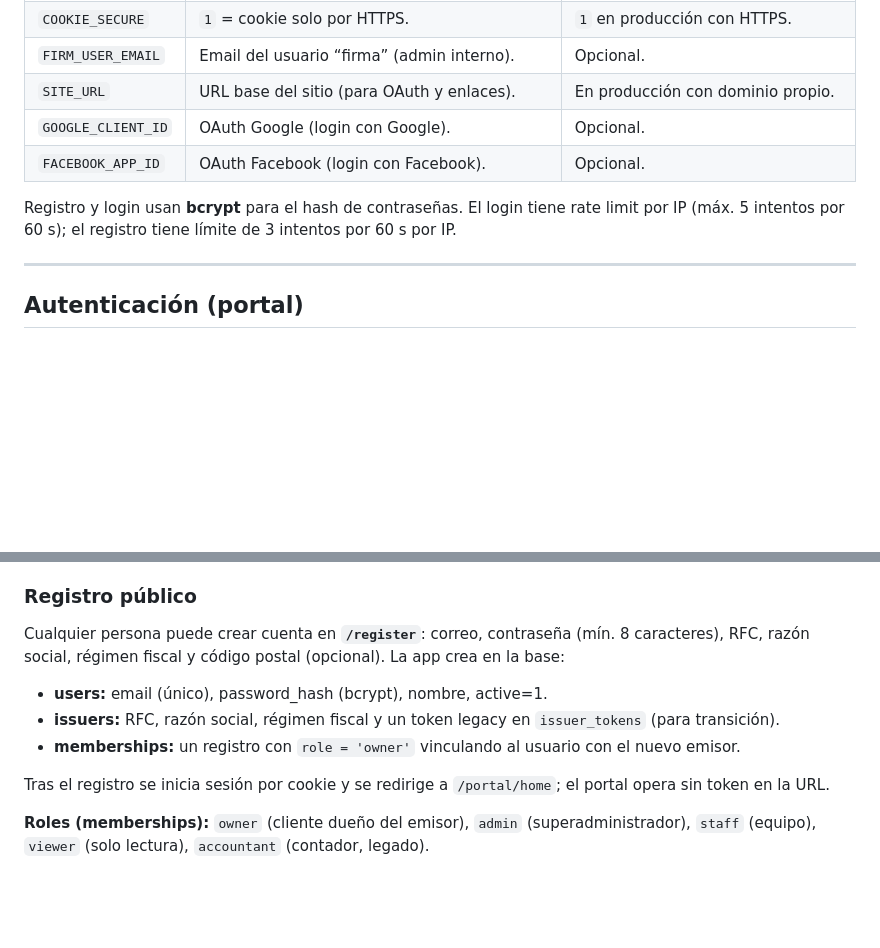
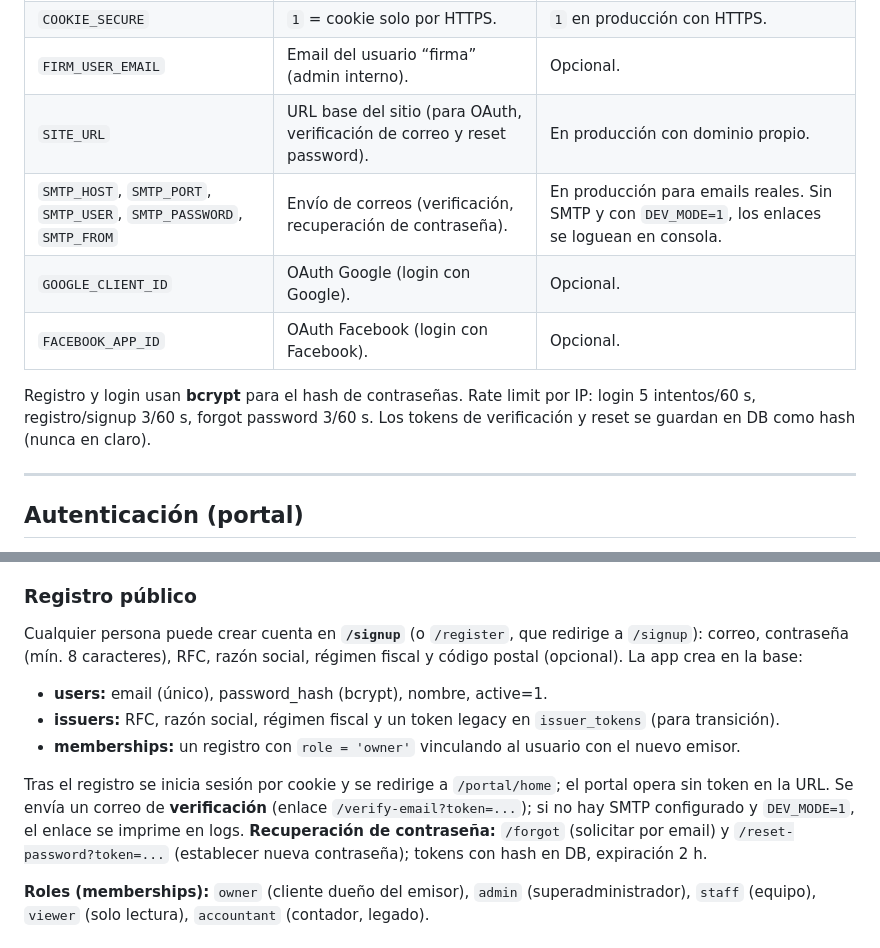
Before and after one commit to davidvenegasn/contaneta, a Markdown page: README.md, 2 parts joined by grey strips. Rendered like a GitHub page; blank space fills up the shorter version.

Commit message:
docs: QA_STEPS signup/verificación/forgot-reset; README SMTP y registro público
Co-authored-by: Cursor <cursoragent@cursor.com>

```diff
--- a/README.md
+++ b/README.md
@@ -37,11 +37,12 @@ Configuración: ver sección **Variables de entorno** más abajo.
 | `SESSION_TTL_DAYS` | Días de validez de la cookie (por defecto 7). | Ajustar según política. |
 | `COOKIE_SECURE` | `1` = cookie solo por HTTPS. | `1` en producción con HTTPS. |
 | `FIRM_USER_EMAIL` | Email del usuario “firma” (admin interno). | Opcional. |
-| `SITE_URL` | URL base del sitio (para OAuth y enlaces). | En producción con dominio propio. |
+| `SITE_URL` | URL base del sitio (para OAuth, verificación de correo y reset password). | En producción con dominio propio. |
+| `SMTP_HOST`, `SMTP_PORT`, `SMTP_USER`, `SMTP_PASSWORD`, `SMTP_FROM` | Envío de correos (verificación, recuperación de contraseña). | En producción para emails reales. Sin SMTP y con `DEV_MODE=1`, los enlaces se loguean en consola. |
 | `GOOGLE_CLIENT_ID` | OAuth Google (login con Google). | Opcional. |
 | `FACEBOOK_APP_ID` | OAuth Facebook (login con Facebook). | Opcional. |
 
-Registro y login usan **bcrypt** para el hash de contraseñas. El login tiene rate limit por IP (máx. 5 intentos por 60 s); el registro tiene límite de 3 intentos por 60 s por IP.
+Registro y login usan **bcrypt** para el hash de contraseñas. Rate limit por IP: login 5 intentos/60 s, registro/signup 3/60 s, forgot password 3/60 s. Los tokens de verificación y reset se guardan en DB como hash (nunca en claro).
 
 ---
 
@@ -58,13 +59,13 @@ El portal **no depende de `?token=` en la URL**. El token se usa solo para inici
 
 ### Registro público
 
-Cualquier persona puede crear cuenta en **`/register`**: correo, contraseña (mín. 8 caracteres), RFC, razón social, régimen fiscal y código postal (opcional). La app crea en la base:
+Cualquier persona puede crear cuenta en **`/signup`** (o `/register`, que redirige a `/signup`): correo, contraseña (mín. 8 caracteres), RFC, razón social, régimen fiscal y código postal (opcional). La app crea en la base:
 
 - **users:** email (único), password_hash (bcrypt), nombre, active=1.
 - **issuers:** RFC, razón social, régimen fiscal y un token legacy en `issuer_tokens` (para transición).
 - **memberships:** un registro con `role = 'owner'` vinculando al usuario con el nuevo emisor.
 
-Tras el registro se inicia sesión por cookie y se redirige a `/portal/home`; el portal opera sin token en la URL.
+Tras el registro se inicia sesión por cookie y se redirige a `/portal/home`; el portal opera sin token en la URL. Se envía un correo de **verificación** (enlace `/verify-email?token=...`); si no hay SMTP configurado y `DEV_MODE=1`, el enlace se imprime en logs. **Recuperación de contraseña:** `/forgot` (solicitar por email) y `/reset-password?token=...` (establecer nueva contraseña); tokens con hash en DB, expiración 2 h.
 
 **Roles (memberships):** `owner` (cliente dueño del emisor), `admin` (superadministrador), `staff` (equipo), `viewer` (solo lectura), `accountant` (contador, legado).
 
```
Also changed, not shown: QA_STEPS.md (+26 -4 lines).
